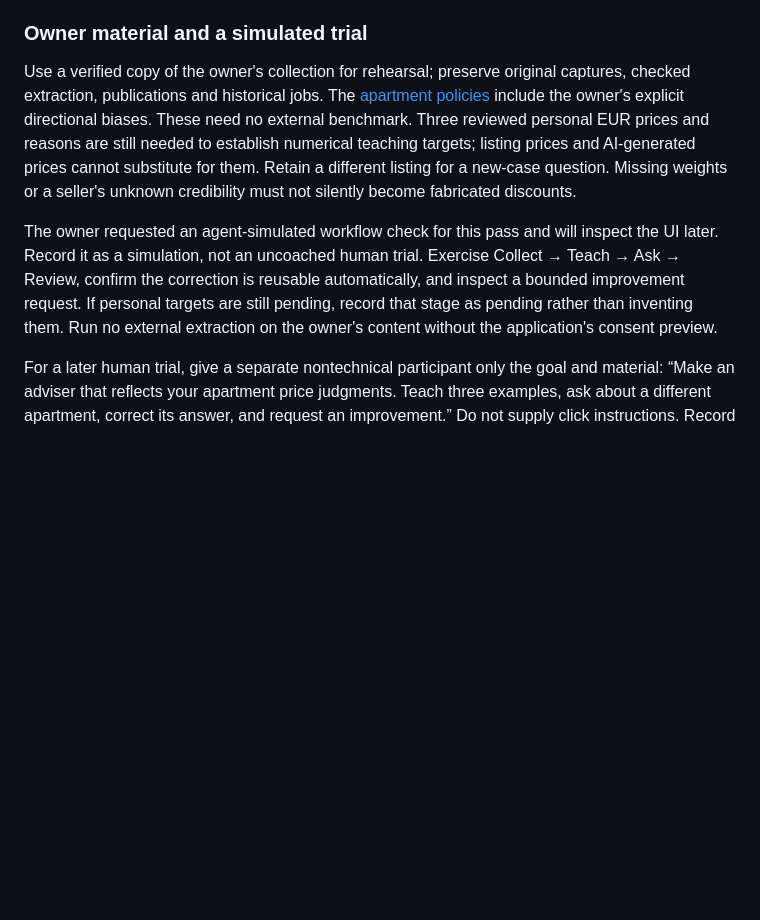
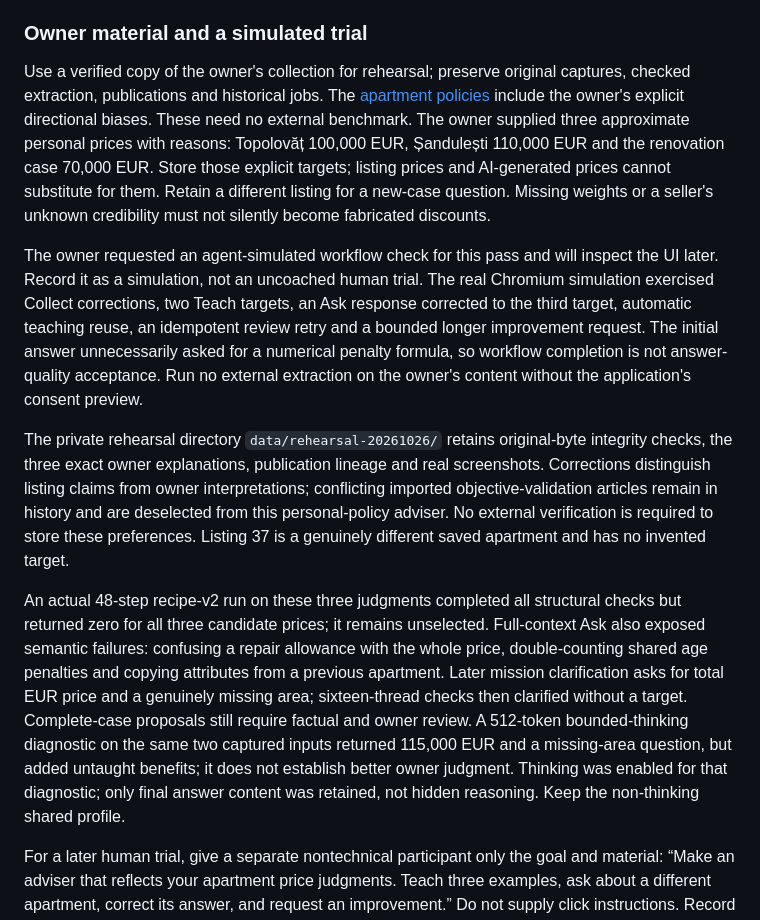
Before and after one commit to bdobrica/QuarterMaster, a Markdown page: docs/operator-guide.md, the part around the change. Drawn GitHub-style; blank space fills up the shorter version.

```diff
--- a/docs/operator-guide.md
+++ b/docs/operator-guide.md
@@ -232,9 +232,13 @@ Before another bounded run, capture actual owner prices and reasons. Keep identi
 
 ### Owner material and a simulated trial
 
-Use a verified copy of the owner's collection for rehearsal; preserve original captures, checked extraction, publications and historical jobs. The [apartment policies](../examples/apartments/owner-policies.md) include the owner's explicit directional biases. These need no external benchmark. Three reviewed personal EUR prices and reasons are still needed to establish numerical teaching targets; listing prices and AI-generated prices cannot substitute for them. Retain a different listing for a new-case question. Missing weights or a seller's unknown credibility must not silently become fabricated discounts.
+Use a verified copy of the owner's collection for rehearsal; preserve original captures, checked extraction, publications and historical jobs. The [apartment policies](../examples/apartments/owner-policies.md) include the owner's explicit directional biases. These need no external benchmark. The owner supplied three approximate personal prices with reasons: Topolovăț 100,000 EUR, Șandulești 110,000 EUR and the renovation case 70,000 EUR. Store those explicit targets; listing prices and AI-generated prices cannot substitute for them. Retain a different listing for a new-case question. Missing weights or a seller's unknown credibility must not silently become fabricated discounts.
 
-The owner requested an agent-simulated workflow check for this pass and will inspect the UI later. Record it as a simulation, not an uncoached human trial. Exercise Collect → Teach → Ask → Review, confirm the correction is reusable automatically, and inspect a bounded improvement request. If personal targets are still pending, record that stage as pending rather than inventing them. Run no external extraction on the owner's content without the application's consent preview.
+The owner requested an agent-simulated workflow check for this pass and will inspect the UI later. Record it as a simulation, not an uncoached human trial. The real Chromium simulation exercised Collect corrections, two Teach targets, an Ask response corrected to the third target, automatic teaching reuse, an idempotent review retry and a bounded longer improvement request. The initial answer unnecessarily asked for a numerical penalty formula, so workflow completion is not answer-quality acceptance. Run no external extraction on the owner's content without the application's consent preview.
+
+The private rehearsal directory `data/rehearsal-20261026/` retains original-byte integrity checks, the three exact owner explanations, publication lineage and real screenshots. Corrections distinguish listing claims from owner interpretations; conflicting imported objective-validation articles remain in history and are deselected from this personal-policy adviser. No external verification is required to store these preferences. Listing 37 is a genuinely different saved apartment and has no invented target.
+
+An actual 48-step recipe-v2 run on these three judgments completed all structural checks but returned zero for all three candidate prices; it remains unselected. Full-context Ask also exposed semantic failures: confusing a repair allowance with the whole price, double-counting shared age penalties and copying attributes from a previous apartment. Later mission clarification asks for total EUR price and a genuinely missing area; sixteen-thread checks then clarified without a target. Complete-case proposals still require factual and owner review. A 512-token bounded-thinking diagnostic on the same two captured inputs returned 115,000 EUR and a missing-area question, but added untaught benefits; it does not establish better owner judgment. Thinking was enabled for that diagnostic; only final answer content was retained, not hidden reasoning. Keep the non-thinking shared profile.
 
 For a later human trial, give a separate nontechnical participant only the goal and material: “Make an adviser that reflects your apartment price judgments. Teach three examples, ask about a different apartment, correct its answer, and request an improvement.” Do not supply click instructions. Record completion, requests for help, confusing messages and the first blocking action. A facilitator intervention makes that step coached; it is not an unassisted pass. Keep participant details and raw material out of Git. The owner judges whether prices and explanations fit their preferences and explicitly selects or retains a model after comparison.
 
```
Also changed, not shown: README.md (+2 -0 lines), TODO.md (+5 -3 lines).
